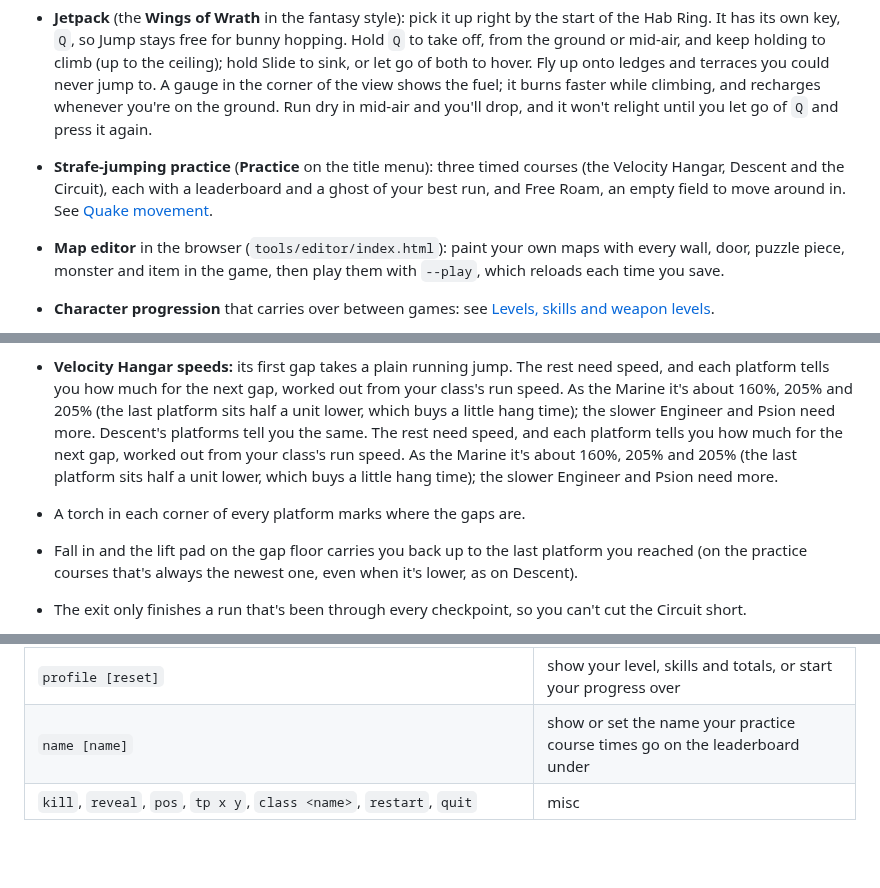
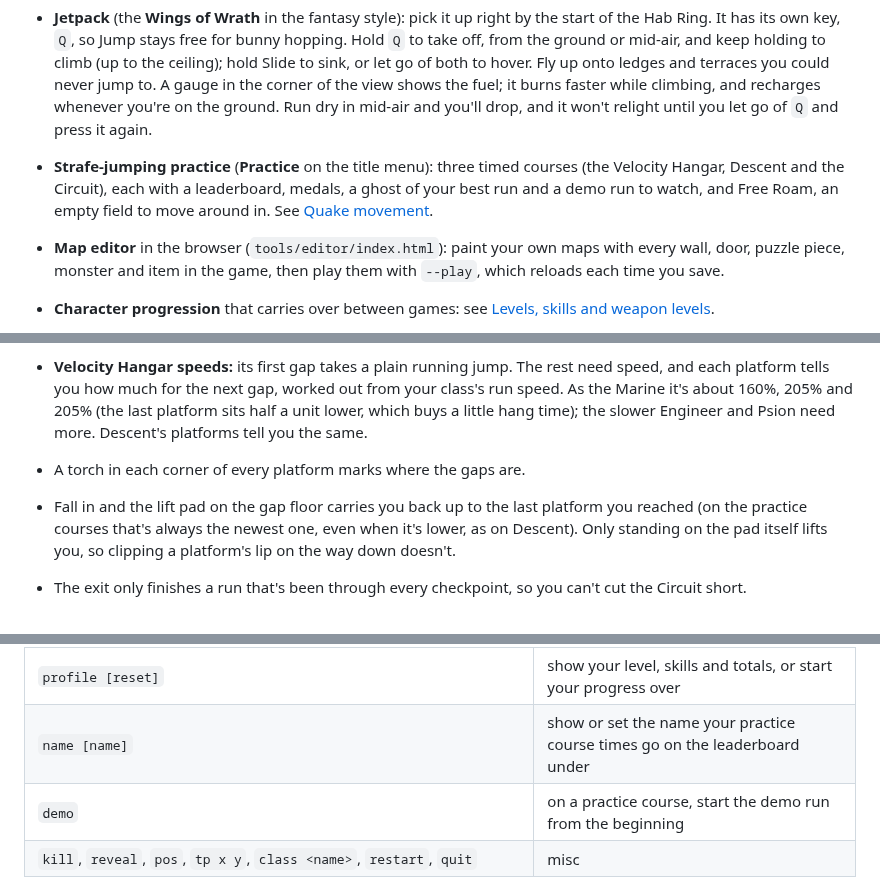
Before and after one commit to adamfoxdev/classic_doom_clone_cheap_pc, a Markdown page: README.md, 3 parts joined by grey strips. Rendered like a GitHub page; blank space fills up the shorter version.

```diff
--- a/README.md
+++ b/README.md
@@ -159,7 +159,7 @@ see [Rendered art pack](#rendered-art-pack-blender)).
   climbing, and recharges whenever you're on the ground. Run dry in mid-air and you'll drop, and it won't
   relight until you let go of `Q` and press it again.
 - **Strafe-jumping practice** (**Practice** on the title menu): three timed courses (the Velocity Hangar, Descent
-  and the Circuit), each with a leaderboard and a ghost of your best run, and Free Roam, an empty field to move
+  and the Circuit), each with a leaderboard, medals, a ghost of your best run and a demo run to watch, and Free Roam, an empty field to move
   around in. See [Quake movement](#quake-movement).
 - **Map editor** in the browser (`tools/editor/index.html`): paint your own maps with every wall, door, puzzle
   piece, monster and item in the game, then play them with `--play`, which reloads each time you save.
@@ -252,12 +252,11 @@ On the timed courses:
 - **Velocity Hangar speeds:** its first gap takes a plain running jump. The rest need speed, and each platform tells you how much for the
   next gap, worked out from your class's run speed. As the Marine it's about 160%, 205% and 205% (the last
   platform sits half a unit lower, which buys a little hang time); the slower Engineer and Psion need more. Descent's
-  platforms tell you the same. The rest need speed, and each platform tells you how much for the
-  next gap, worked out from your class's run speed. As the Marine it's about 160%, 205% and 205% (the last
-  platform sits half a unit lower, which buys a little hang time); the slower Engineer and Psion need more.
+  platforms tell you the same.
 - A torch in each corner of every platform marks where the gaps are.
 - Fall in and the lift pad on the gap floor carries you back up to the last platform you reached (on the practice
-  courses that's always the newest one, even when it's lower, as on Descent).
+  courses that's always the newest one, even when it's lower, as on Descent). Only standing on the pad itself
+  lifts you, so clipping a platform's lip on the way down doesn't.
 - The exit only finishes a run that's been through every checkpoint, so you can't cut the Circuit short.
 - The run is timed from the moment you set off; the clock sits in the top-right corner, with your best for that
   class under it. Step into the exit at the far end to finish: it tells you your time and where it placed on the
@@ -505,6 +529,7 @@ Press `~` to open the console (the game pauses). `Tab` completes names, `Up`/`Do
 | `xp <amount>`, `skill <name>` | give yourself experience / spend a skill point |
 | `profile [reset]` | show your level, skills and totals, or start your progress over |
 | `name [name]` | show or set the name your practice course times go on the leaderboard under |
+| `demo` | on a practice course, start the demo run from the beginning |
 | `kill`, `reveal`, `pos`, `tp x y`, `class <name>`, `restart`, `quit` | misc |
 
 Settings: `speed`, `sens`, `invertmouse`, `damage`, `monsterdamage`, `monsterspeed`, `firerate`, `manacost`, `fog`, `fov`,
```
Also changed, not shown: other parts of README.md (+25 -0 lines), docs/practice_demo.png (added), docs/practice_demo_step.png (added), 6 other files.
